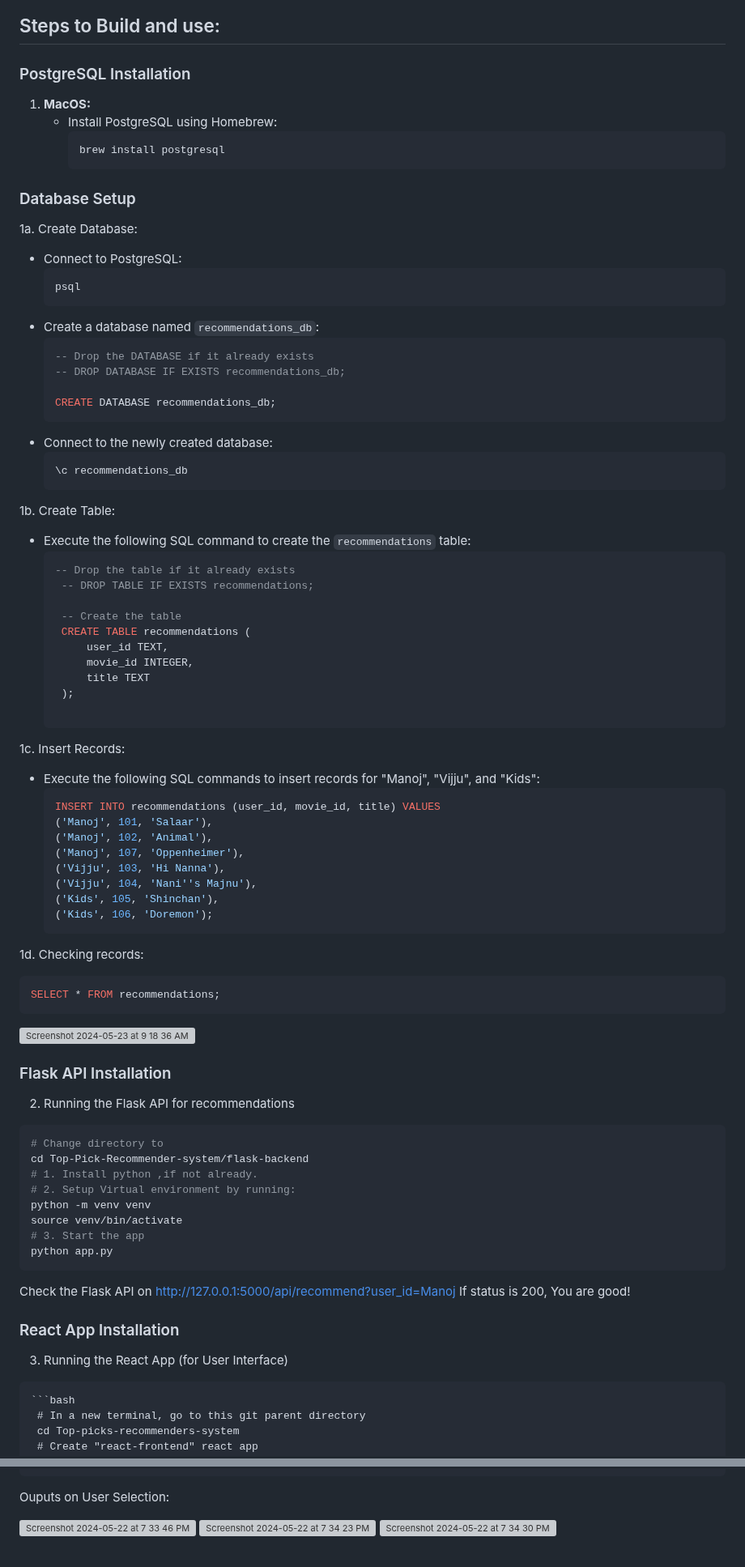
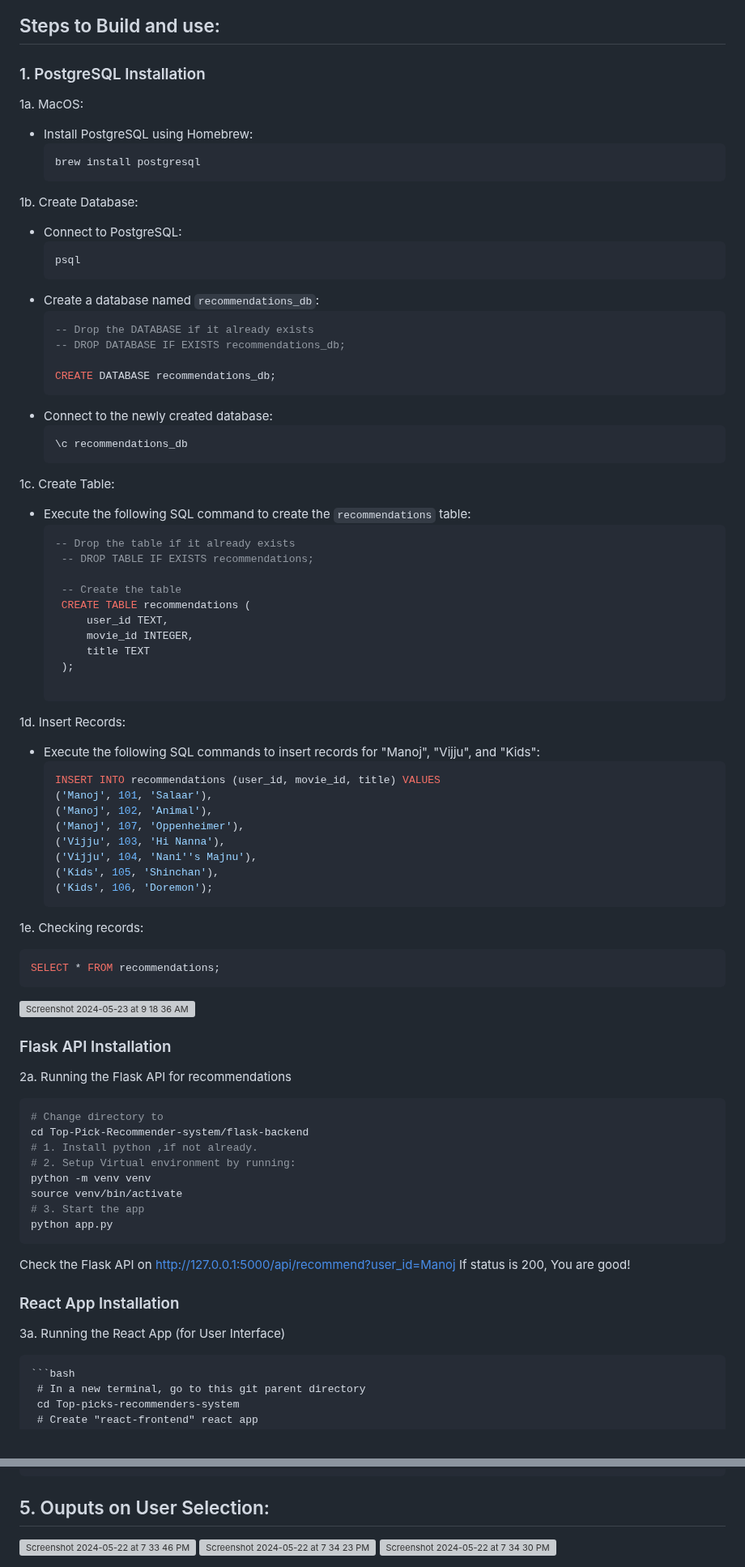
Before and after one commit to manojbusam/Top-Pick-Recommender-system, a Markdown page: README.md, 2 parts joined by grey strips. Shown at 81% size. Rendered like a GitHub page; grey boxes are pictures that could not be loaded.

````diff
--- a/README.md
+++ b/README.md
@@ -4,17 +4,14 @@
 
 ## Steps to Build and use:
 
-### PostgreSQL Installation
+### 1. PostgreSQL Installation
 
-1. **MacOS:**
+1a. MacOS:
    - Install PostgreSQL using Homebrew:
      ```
      brew install postgresql
      ```
-
-### Database Setup
-
-1a. Create Database:
+1b. Create Database:
    - Connect to PostgreSQL:
      ```
      psql
@@ -31,7 +28,7 @@
      \c recommendations_db
      ```
 
-1b. Create Table:
+1c. Create Table:
    - Execute the following SQL command to create the `recommendations` table:
      ```sql
      -- Drop the table if it already exists
@@ -46,7 +43,7 @@
 
      ```
 
-1c. Insert Records:
+1d. Insert Records:
    - Execute the following SQL commands to insert records for "Manoj", "Vijju", and "Kids":
      ```sql
      INSERT INTO recommendations (user_id, movie_id, title) VALUES
@@ -59,7 +56,7 @@
      ('Kids', 106, 'Doremon');
      ```
 
-1d. Checking records:
+1e. Checking records:
 
    ```sql
    SELECT * FROM recommendations;
@@ -68,7 +65,7 @@
 
 ### Flask API Installation
 
-2. Running the Flask API for recommendations
+2a. Running the Flask API for recommendations
   ```bash flask-backend
   # Change directory to
   cd Top-Pick-Recommender-system/flask-backend
@@ -84,7 +81,7 @@
 
 ### React App Installation
 
-3. Running the React App (for User Interface)
+3a. Running the React App (for User Interface)
 
   ```
   ```bash
@@ -130,7 +127,7 @@ Top-picks-recommenders-system/
       ├── package.json  # Node.js dependencies
       └── ...  # Other React files
   ```
-Ouputs on User Selection:
+## 5. Ouputs on User Selection:
 
 
 <img width="858" alt="Screenshot 2024-05-22 at 7 33 46 PM" src="https://github.com/manojbusam/Top-Pick-Recommender-system/assets/44409170/02e63ab1-1e57-4345-9ac2-90b5b36990e8">
````
Also changed, not shown: other parts of README.md (+1 -1 lines).
